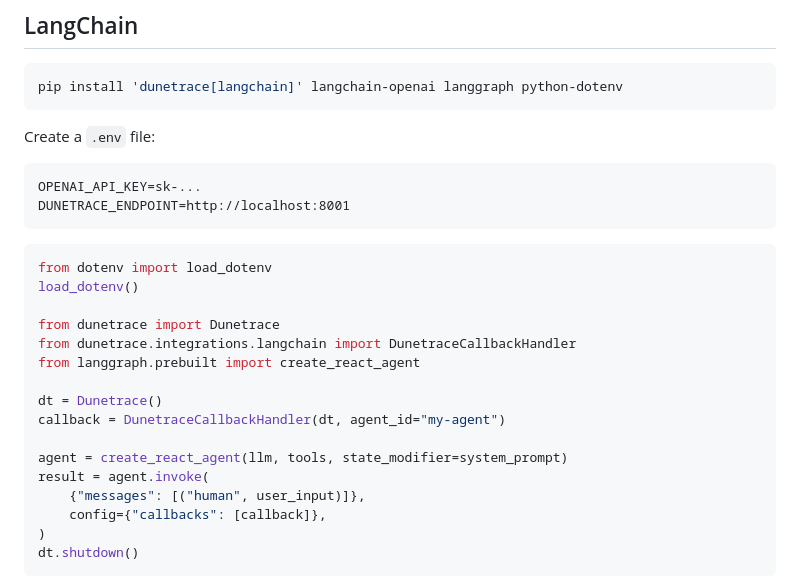
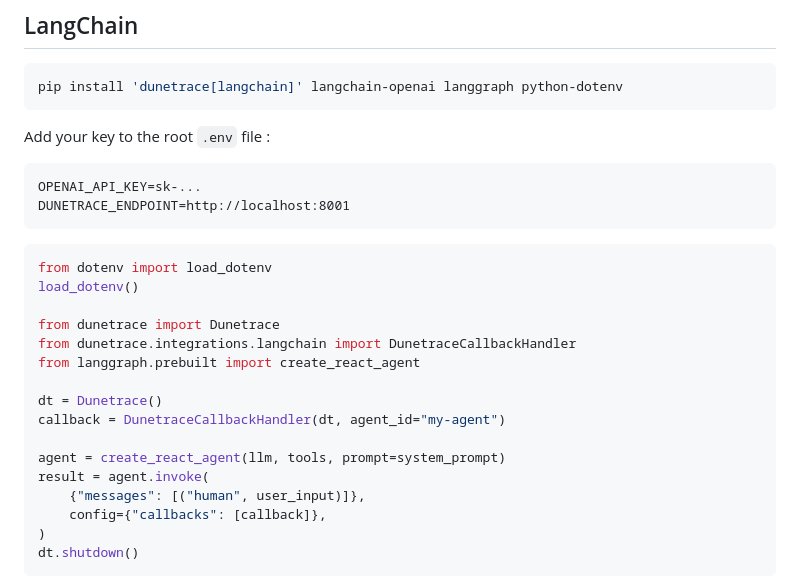
Before and after one commit to dunetrace/dunetrace, a Markdown page: packages/sdk-py/README.md, the part around the change. GitHub-like rendering.

````diff
--- a/packages/sdk-py/README.md
+++ b/packages/sdk-py/README.md
@@ -38,7 +38,7 @@ dt.shutdown()
 pip install 'dunetrace[langchain]' langchain-openai langgraph python-dotenv
 ```
 
-Create a `.env` file:
+Add your key to the root `.env` file :
 
 ```
 OPENAI_API_KEY=sk-...
@@ -56,7 +56,7 @@ from langgraph.prebuilt import create_react_agent
 dt = Dunetrace()
 callback = DunetraceCallbackHandler(dt, agent_id="my-agent")
 
-agent = create_react_agent(llm, tools, state_modifier=system_prompt)
+agent = create_react_agent(llm, tools, prompt=system_prompt)
 result = agent.invoke(
     {"messages": [("human", user_input)]},
     config={"callbacks": [callback]},
````
Also changed, not shown: README.md (+7 -5 lines), graph.png (added), slack-alert.png, 10 other files.
